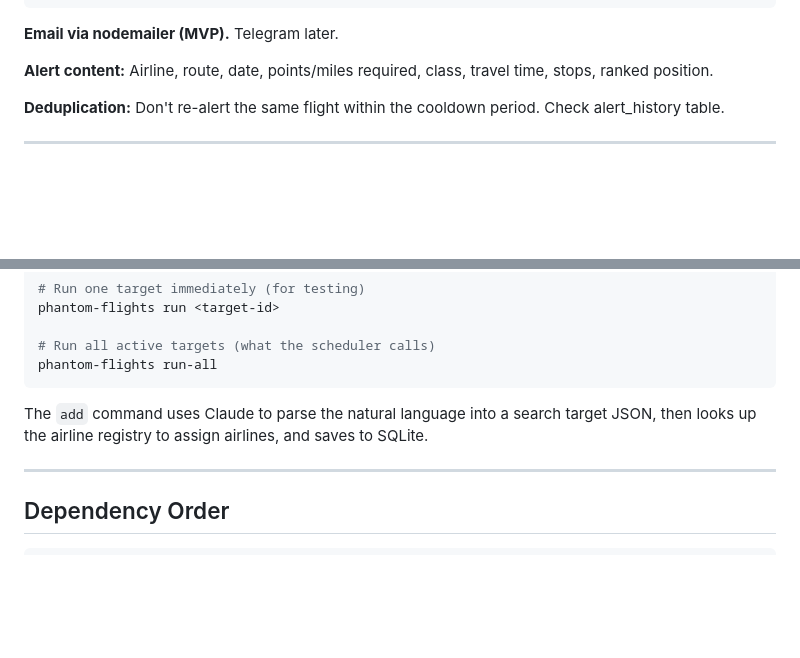
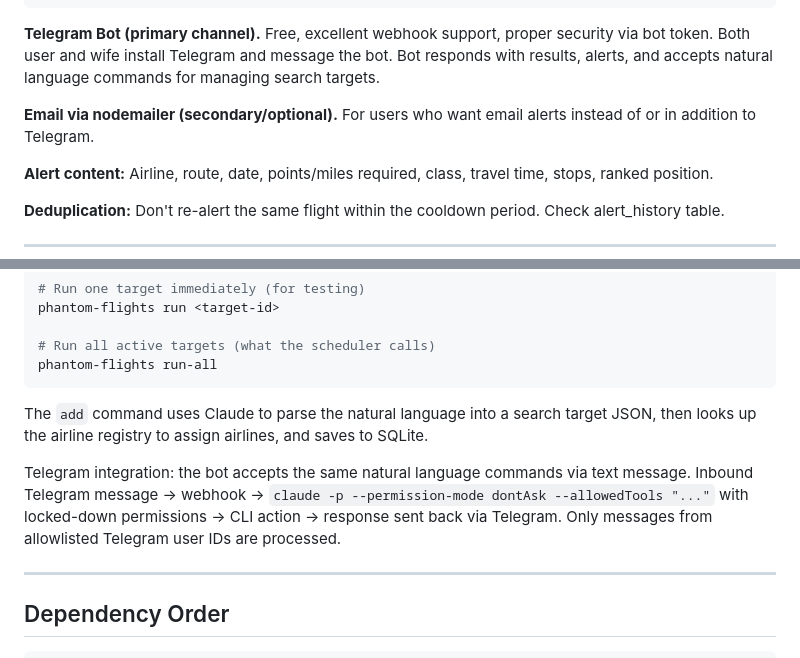
Before and after one commit to dwilliams27/phantom, a Markdown page: docs/phase4_plan.md, 2 parts joined by grey strips. Drawn GitHub-style; blank space fills up the shorter version.

Commit message:
update phase 4 plan: Telegram as primary alert/command channel
Telegram Bot for alerts (free, proper webhooks) and natural language
commands via text. Locked-down claude -p with allowlisted Telegram
user IDs for security. Email as secondary/optional channel.

Co-Authored-By: Claude Opus 4.6 (1M context) <noreply@anthropic.com>

````diff
--- a/docs/phase4_plan.md
+++ b/docs/phase4_plan.md
@@ -91,7 +91,9 @@ The ranking algo takes raw results, filters by maxTravelHours, scores remaining
 }
 ```
 
-**Email via nodemailer (MVP).** Telegram later.
+**Telegram Bot (primary channel).** Free, excellent webhook support, proper security via bot token. Both user and wife install Telegram and message the bot. Bot responds with results, alerts, and accepts natural language commands for managing search targets.
+
+**Email via nodemailer (secondary/optional).** For users who want email alerts instead of or in addition to Telegram.
 
 **Alert content:** Airline, route, date, points/miles required, class, travel time, stops, ranked position.
 
@@ -123,6 +125,8 @@ phantom-flights run-all
 
 The `add` command uses Claude to parse the natural language into a search target JSON, then looks up the airline registry to assign airlines, and saves to SQLite.
 
+Telegram integration: the bot accepts the same natural language commands via text message. Inbound Telegram message → webhook → `claude -p --permission-mode dontAsk --allowedTools "..."` with locked-down permissions → CLI action → response sent back via Telegram. Only messages from allowlisted Telegram user IDs are processed.
+
 ---
 
 ## Dependency Order
````
